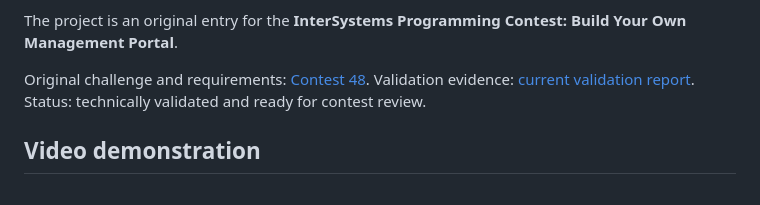
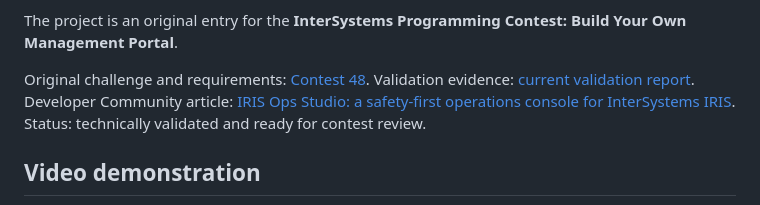
Before and after one commit to seypherWork/iris-ops-studio, a Markdown page: README.md, the part around the change. Rendered like a GitHub page.

Commit message:
docs: link Developer Community article
Added link to Developer Community article about IRIS Ops Studio.

```diff
--- a/README.md
+++ b/README.md
@@ -25,6 +25,7 @@ Build Your Own Management Portal**.
 
 Original challenge and requirements: [Contest 48](https://openexchange.intersystems.com/contest/48).
 Validation evidence: [current validation report](docs/validation-report.md).
+Developer Community article: [IRIS Ops Studio: a safety-first operations console for InterSystems IRIS](https://community.intersystems.com/post/iris-ops-studio-safety-first-operations-console-intersystems-iris).
 Status: technically validated and ready for contest review.
 
 ## Video demonstration
```
